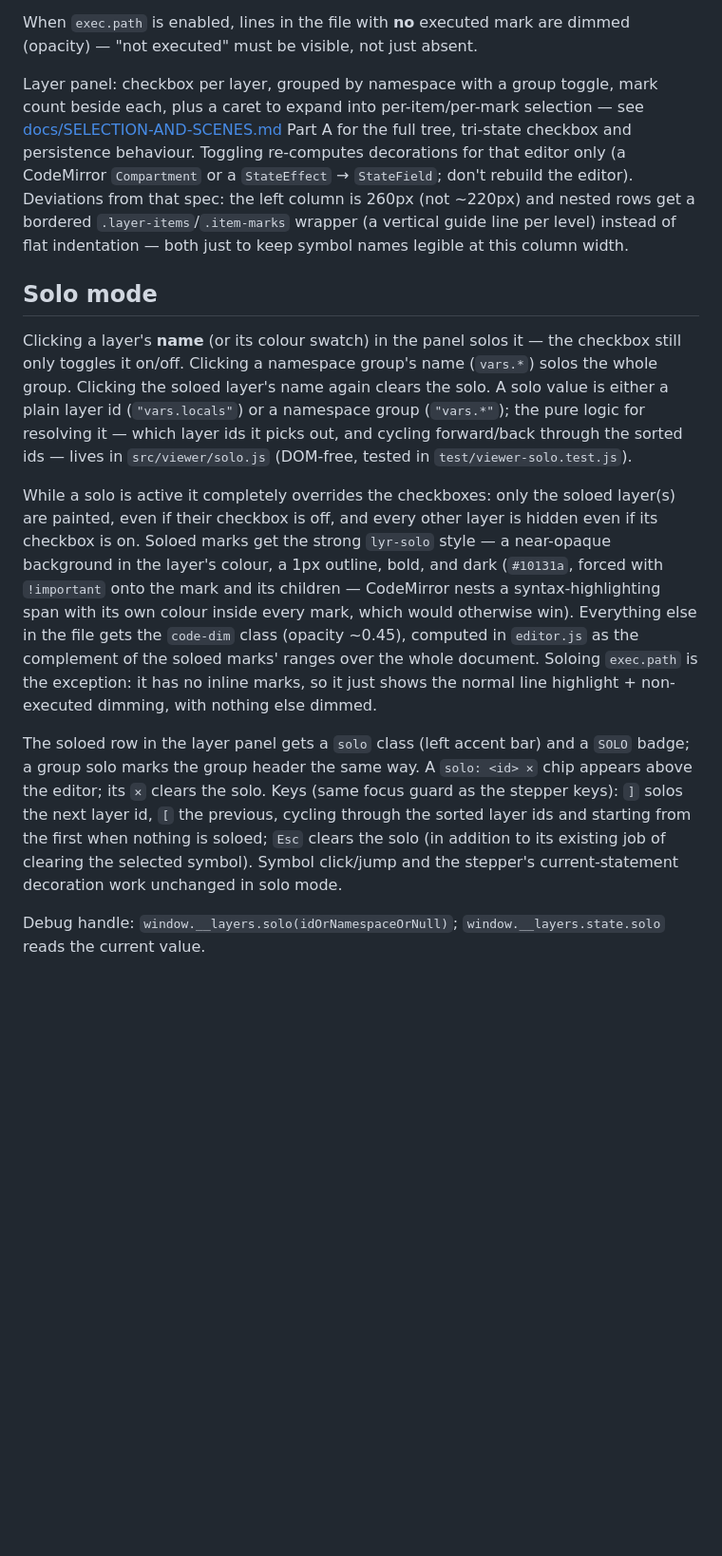
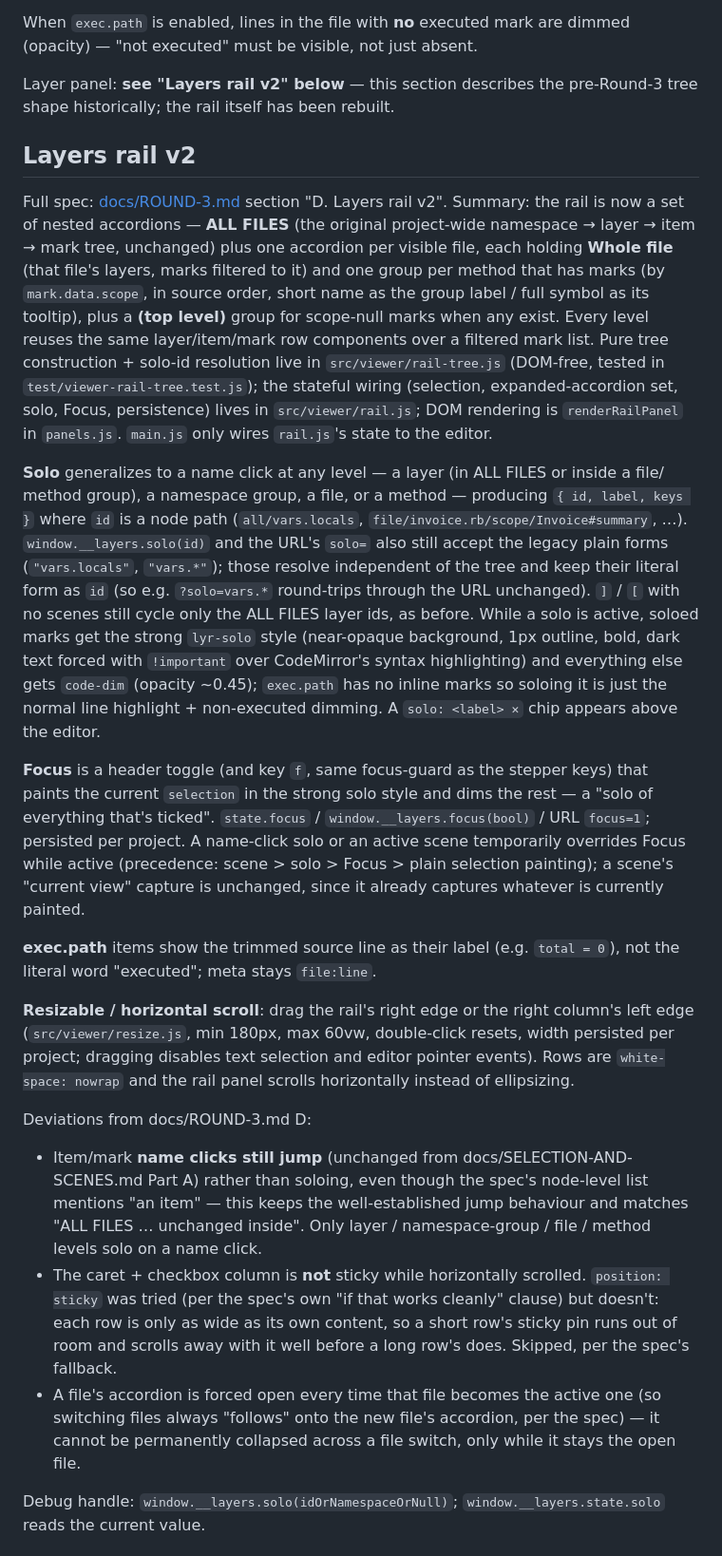
Before and after one commit to unixsuperhero/layers, a Markdown page: docs/VIEWER.md, the part around one of its changes. Shown at 95% size. Drawn GitHub-style; blank space fills up the shorter version.

Commit message:
docs/VIEWER.md: describe Layers rail v2, point to ROUND-3.md D
Summarizes the nested-accordion rail, generalized node solo, Focus,
exec.path labels and resize/hscroll, lists the new pure modules
(rail-tree.js, rail.js, resize.js) in the file structure table, and
records the three deviations from the spec (item/mark clicks still
jump; sticky caret/checkbox column skipped; a file's accordion is
force-opened on each switch to it rather than remembering a collapse).

Co-Authored-By: Claude <noreply@anthropic.com>

```diff
--- a/docs/VIEWER.md
+++ b/docs/VIEWER.md
@@ -81,43 +81,64 @@ the second's, both visible at once.
 When `exec.path` is enabled, lines in the file with **no** executed mark are dimmed
 (opacity) — "not executed" must be visible, not just absent.
 
-Layer panel: checkbox per layer, grouped by namespace with a group toggle, mark count
-beside each, plus a caret to expand into per-item/per-mark selection — see
-[docs/SELECTION-AND-SCENES.md](SELECTION-AND-SCENES.md) Part A for the full tree, tri-state
-checkbox and persistence behaviour. Toggling re-computes decorations for that editor only (a
-CodeMirror `Compartment` or a `StateEffect` → `StateField`; don't rebuild the editor).
-Deviations from that spec: the left column is 260px (not ~220px) and nested rows get a
-bordered `.layer-items`/`.item-marks` wrapper (a vertical guide line per level) instead of
-flat indentation — both just to keep symbol names legible at this column width.
+Layer panel: **see "Layers rail v2" below** — this section describes the pre-Round-3 tree
+shape historically; the rail itself has been rebuilt.
 
-## Solo mode
+## Layers rail v2
 
-Clicking a layer's **name** (or its colour swatch) in the panel solos it — the checkbox
-still only toggles it on/off. Clicking a namespace group's name (`vars.*`) solos the
-whole group. Clicking the soloed layer's name again clears the solo. A solo value is
-either a plain layer id (`"vars.locals"`) or a namespace group (`"vars.*"`); the pure
-logic for resolving it — which layer ids it picks out, and cycling forward/back through
-the sorted ids — lives in `src/viewer/solo.js` (DOM-free, tested in
-`test/viewer-solo.test.js`).
+Full spec: [docs/ROUND-3.md](ROUND-3.md) section "D. Layers rail v2". Summary: the rail is
+now a set of nested accordions — **ALL FILES** (the original project-wide namespace →
+layer → item → mark tree, unchanged) plus one accordion per visible file, each holding
+**Whole file** (that file's layers, marks filtered to it) and one group per method that has
+marks (by `mark.data.scope`, in source order, short name as the group label / full symbol
+as its tooltip), plus a **(top level)** group for scope-null marks when any exist. Every
+level reuses the same layer/item/mark row components over a filtered mark list. Pure tree
+construction + solo-id resolution live in `src/viewer/rail-tree.js` (DOM-free, tested in
+`test/viewer-rail-tree.test.js`); the stateful wiring (selection, expanded-accordion set,
+solo, Focus, persistence) lives in `src/viewer/rail.js`; DOM rendering is
+`renderRailPanel` in `panels.js`. `main.js` only wires `rail.js`'s state to the editor.
 
-While a solo is active it completely overrides the checkboxes: only the soloed layer(s)
-are painted, even if their checkbox is off, and every other layer is hidden even if its
-checkbox is on. Soloed marks get the strong `lyr-solo` style — a near-opaque background
-in the layer's colour, a 1px outline, bold, and dark (`#10131a`, forced with `!important`
-onto the mark and its children — CodeMirror nests a syntax-highlighting span with its own
-colour inside every mark, which would otherwise win). Everything else in the file gets
-the `code-dim` class (opacity ~0.45), computed in `editor.js` as the complement of the
-soloed marks' ranges over the whole document. Soloing `exec.path` is the exception: it
-has no inline marks, so it just shows the normal line highlight + non-executed dimming,
-with nothing else dimmed.
+**Solo** generalizes to a name click at any level — a layer (in ALL FILES or inside a file/
+method group), a namespace group, a file, or a method — producing `{ id, label, keys }`
+where `id` is a node path (`all/vars.locals`, `file/invoice.rb/scope/Invoice#summary`, …).
+`window.__layers.solo(id)` and the URL's `solo=` also still accept the legacy plain forms
+(`"vars.locals"`, `"vars.*"`); those resolve independent of the tree and keep their literal
+form as `id` (so e.g. `?solo=vars.*` round-trips through the URL unchanged).
+`]` / `[` with no scenes still cycle only the ALL FILES layer ids, as before. While a solo
+is active, soloed marks get the strong `lyr-solo` style (near-opaque background, 1px
+outline, bold, dark text forced with `!important` over CodeMirror's syntax highlighting)
+and everything else gets `code-dim` (opacity ~0.45); `exec.path` has no inline marks so
+soloing it is just the normal line highlight + non-executed dimming. A `solo: <label> ✕`
+chip appears above the editor.
 
-The soloed row in the layer panel gets a `solo` class (left accent bar) and a `SOLO`
-badge; a group solo marks the group header the same way. A `solo: <id> ✕` chip appears
-above the editor; its `✕` clears the solo. Keys (same focus guard as the stepper keys):
-`]` solos the next layer id, `[` the previous, cycling through the sorted layer ids and
-starting from the first when nothing is soloed; `Esc` clears the solo (in addition to its
-existing job of clearing the selected symbol). Symbol click/jump and the stepper's
-current-statement decoration work unchanged in solo mode.
+**Focus** is a header toggle (and key `f`, same focus-guard as the stepper keys) that
+paints the current `selection` in the strong solo style and dims the rest — a "solo of
+everything that's ticked". `state.focus` / `window.__layers.focus(bool)` / URL `focus=1`;
+persisted per project. A name-click solo or an active scene temporarily overrides Focus
+while active (precedence: scene > solo > Focus > plain selection painting); a scene's
+"current view" capture is unchanged, since it already captures whatever is currently
+painted.
+
+**exec.path** items show the trimmed source line as their label (e.g. `total = 0`), not
+the literal word "executed"; meta stays `file:line`.
+
+**Resizable / horizontal scroll**: drag the rail's right edge or the right column's left
+edge (`src/viewer/resize.js`, min 180px, max 60vw, double-click resets, width persisted
+per project; dragging disables text selection and editor pointer events). Rows are
+`white-space: nowrap` and the rail panel scrolls horizontally instead of ellipsizing.
+
+Deviations from docs/ROUND-3.md D:
+- Item/mark **name clicks still jump** (unchanged from docs/SELECTION-AND-SCENES.md Part
+  A) rather than soloing, even though the spec's node-level list mentions "an item" — this
+  keeps the well-established jump behaviour and matches "ALL FILES … unchanged inside".
+  Only layer / namespace-group / file / method levels solo on a name click.
+- The caret + checkbox column is **not** sticky while horizontally scrolled. `position:
+  sticky` was tried (per the spec's own "if that works cleanly" clause) but doesn't: each
+  row is only as wide as its own content, so a short row's sticky pin runs out of room and
+  scrolls away with it well before a long row's does. Skipped, per the spec's fallback.
+- A file's accordion is forced open every time that file becomes the active one (so
+  switching files always "follows" onto the new file's accordion, per the spec) — it
+  cannot be permanently collapsed across a file switch, only while it stays the open file.
 
 Debug handle: `window.__layers.solo(idOrNamespaceOrNull)`; `window.__layers.state.solo`
 reads the current value.
```
Also changed, not shown: other parts of docs/VIEWER.md (+5 -2 lines).
